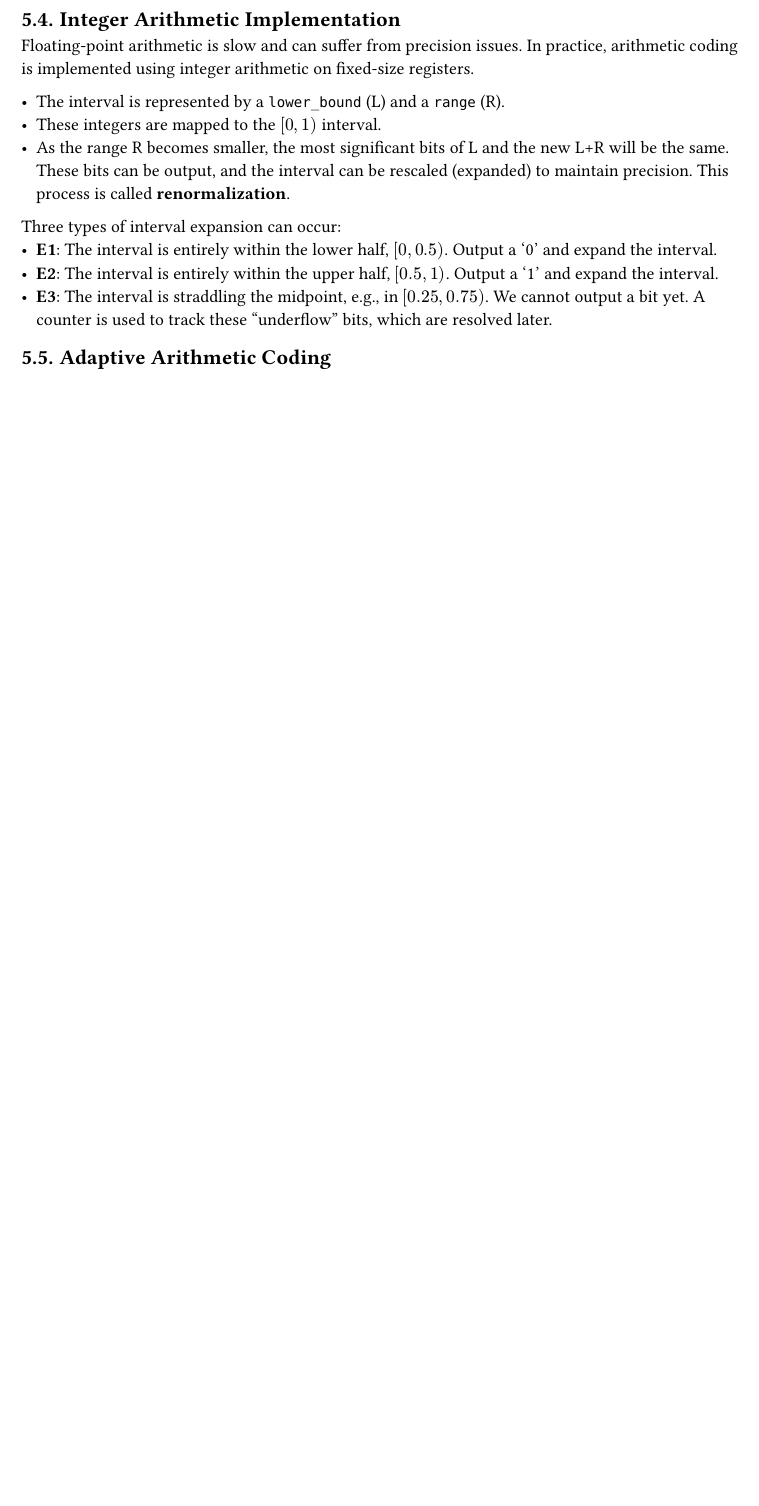
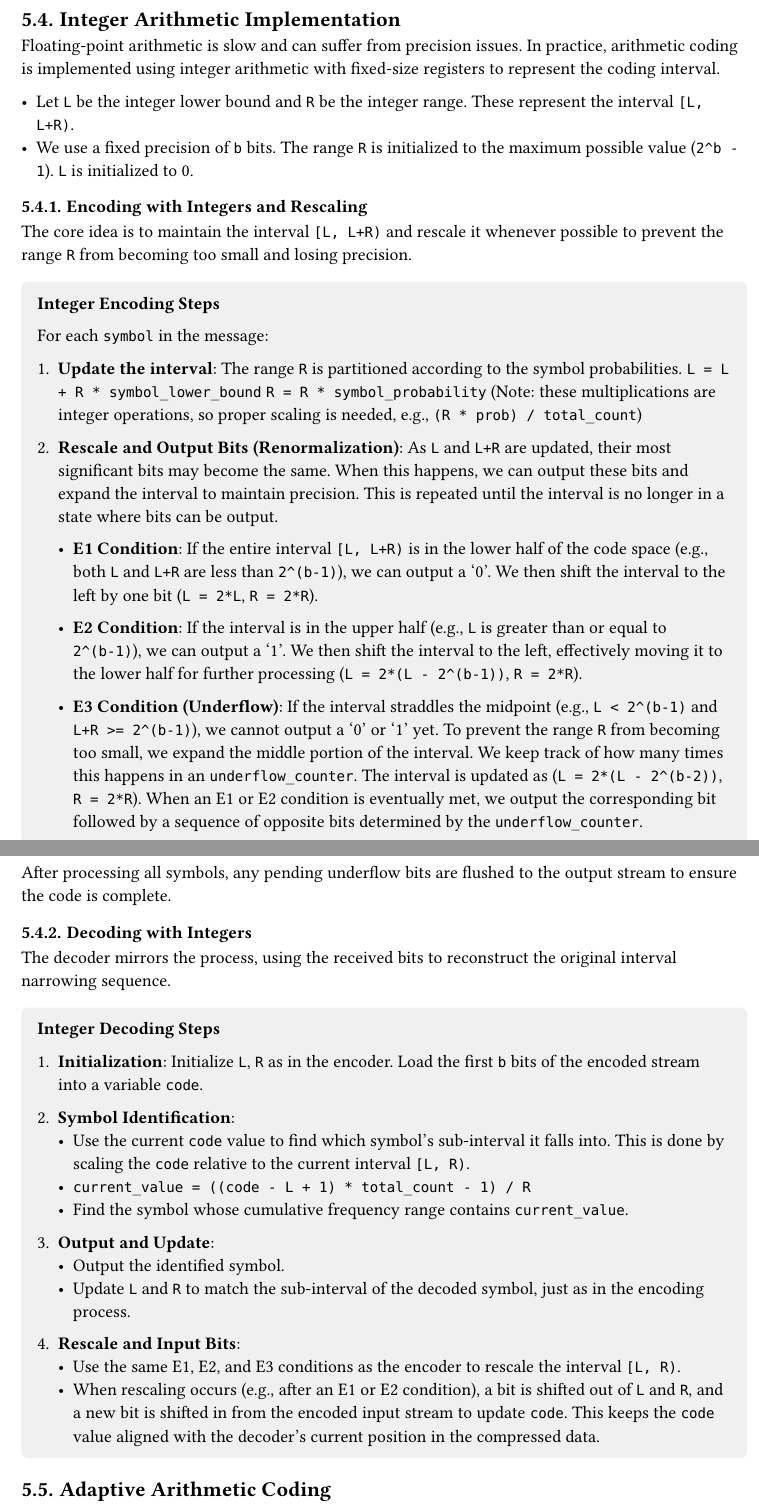
Before and after one commit to Lastaapps/mff_algoritmy_komprese_dat_skripta, a Typst document (main.typ, which reads notes/05_arithmetic_coding.typ): part of page 21 of 62 before the commit and two parts of pages 21 and 22 of 63 after it, the two joined at a grey line, cut so that both start at the same text, the shorter picture padded with empty space. Compiled offline with Typst 0.15.

Commit message:
feat: Extend integer coding

```diff
--- a/notes/05_arithmetic_coding.typ
+++ b/notes/05_arithmetic_coding.typ
@@ -51,16 +51,53 @@ The decoder reverses the process. It starts with the received fraction and, usin
 ])
 
 == Integer Arithmetic Implementation
-Floating-point arithmetic is slow and can suffer from precision issues. In practice, arithmetic coding is implemented using integer arithmetic on fixed-size registers.
+Floating-point arithmetic is slow and can suffer from precision issues. In practice, arithmetic coding is implemented using integer arithmetic with fixed-size registers to represent the coding interval.
 
-- The interval is represented by a `lower_bound` (L) and a `range` (R).
-- These integers are mapped to the $[0, 1)$ interval.
-- As the range R becomes smaller, the most significant bits of L and the new L+R will be the same. These bits can be output, and the interval can be rescaled (expanded) to maintain precision. This process is called *renormalization*.
+- Let `L` be the integer lower bound and `R` be the integer range. These represent the interval `[L, L+R)`.
+- We use a fixed precision of `b` bits. The range `R` is initialized to the maximum possible value (`2^b - 1`). `L` is initialized to 0.
 
-Three types of interval expansion can occur:
-- *E1*: The interval is entirely within the lower half, $[0, 0.5)$. Output a '0' and expand the interval.
-- *E2*: The interval is entirely within the upper half, $[0.5, 1)$. Output a '1' and expand the interval.
-- *E3*: The interval is straddling the midpoint, e.g., in $[0.25, 0.75)$. We cannot output a bit yet. A counter is used to track these "underflow" bits, which are resolved later.
+=== Encoding with Integers and Rescaling
+
+The core idea is to maintain the interval `[L, L+R)` and rescale it whenever possible to prevent the range `R` from becoming too small and losing precision.
+
+#info_box(title: "Integer Encoding Steps", [
+  For each `symbol` in the message:
+  1. *Update the interval*: The range `R` is partitioned according to the symbol probabilities.
+    `L = L + R * symbol_lower_bound`
+    `R = R * symbol_probability`
+    (Note: these multiplications are integer operations, so proper scaling is needed, e.g., `(R * prob) / total_count`)
+
+  2. *Rescale and Output Bits (Renormalization)*: As `L` and `L+R` are updated, their most significant bits may become the same. When this happens, we can output these bits and expand the interval to maintain precision. This is repeated until the interval is no longer in a state where bits can be output.
+
+    - *E1 Condition*: If the entire interval `[L, L+R)` is in the lower half of the code space (e.g., both `L` and `L+R` are less than `2^(b-1)`), we can output a '0'. We then shift the interval to the left by one bit (`L = 2*L`, `R = 2*R`).
+
+    - *E2 Condition*: If the interval is in the upper half (e.g., `L` is greater than or equal to `2^(b-1)`), we can output a '1'. We then shift the interval to the left, effectively moving it to the lower half for further processing (`L = 2*(L - 2^(b-1))`, `R = 2*R`).
+
+    - *E3 Condition (Underflow)*: If the interval straddles the midpoint (e.g., `L < 2^(b-1)` and `L+R >= 2^(b-1)`), we cannot output a '0' or '1' yet. To prevent the range `R` from becoming too small, we expand the middle portion of the interval. We keep track of how many times this happens in an `underflow_counter`. The interval is updated as (`L = 2*(L - 2^(b-2))`, `R = 2*R`). When an E1 or E2 condition is eventually met, we output the corresponding bit followed by a sequence of opposite bits determined by the `underflow_counter`.
+])
+
+After processing all symbols, any pending underflow bits are flushed to the output stream to ensure the code is complete.
+
+=== Decoding with Integers
+
+The decoder mirrors the process, using the received bits to reconstruct the original interval narrowing sequence.
+
+#info_box(title: "Integer Decoding Steps", [
+  1. *Initialization*: Initialize `L`, `R` as in the encoder. Load the first `b` bits of the encoded stream into a variable `code`.
+
+  2. *Symbol Identification*:
+    - Use the current `code` value to find which symbol's sub-interval it falls into. This is done by scaling the `code` relative to the current interval `[L, R)`.
+    - `current_value = ((code - L + 1) * total_count - 1) / R`
+    - Find the symbol whose cumulative frequency range contains `current_value`.
+
+  3. *Output and Update*:
+    - Output the identified symbol.
+    - Update `L` and `R` to match the sub-interval of the decoded symbol, just as in the encoding process.
+
+  4. *Rescale and Input Bits*:
+    - Use the same E1, E2, and E3 conditions as the encoder to rescale the interval `[L, R)`.
+    - When rescaling occurs (e.g., after an E1 or E2 condition), a bit is shifted out of `L` and `R`, and a new bit is shifted in from the encoded input stream to update `code`. This keeps the `code` value aligned with the decoder's current position in the compressed data.
+])
 
 == Adaptive Arithmetic Coding
 Arithmetic coding can be made adaptive, just like Huffman coding. This is typically done by using a frequency table that is updated after each symbol is processed.
```
